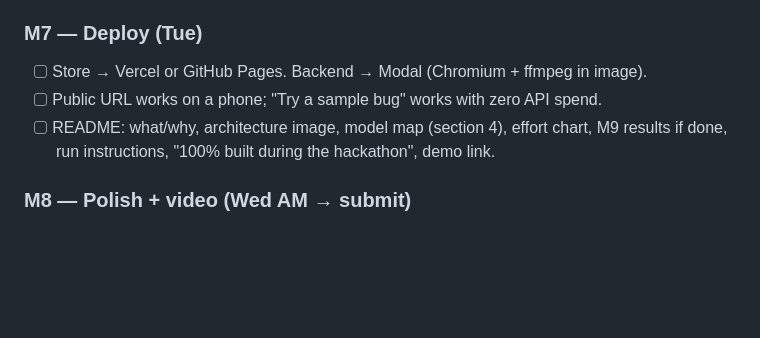
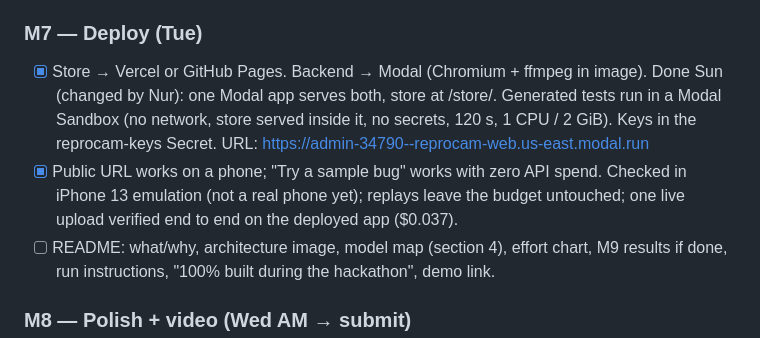
Before and after one commit to nurnquant/reprocam, a Markdown page: BUILD_PLAN.md, the part around the change. GitHub-like rendering; blank space fills up the shorter version.

```diff
--- a/BUILD_PLAN.md
+++ b/BUILD_PLAN.md
@@ -231,8 +231,13 @@ public demo store shows exactly the 3 demo bugs. Every test/run URL passes `?fix
       Live upload path covered by API tests for rejections only; a real browser upload run is still to do.
 
 ### M7 — Deploy (Tue)
-- [ ] Store → Vercel or GitHub Pages. Backend → Modal (Chromium + ffmpeg in image).
-- [ ] Public URL works on a phone; "Try a sample bug" works with zero API spend.
+- [x] Store → Vercel or GitHub Pages. Backend → Modal (Chromium + ffmpeg in image).
+      Done Sun (changed by Nur): one Modal app serves both, store at /store/. Generated tests run in a Modal
+      Sandbox (no network, store served inside it, no secrets, 120 s, 1 CPU / 2 GiB). Keys in the
+      reprocam-keys Secret. URL: https://admin-34790--reprocam-web.us-east.modal.run
+- [x] Public URL works on a phone; "Try a sample bug" works with zero API spend.
+      Checked in iPhone 13 emulation (not a real phone yet); replays leave the budget untouched; one live upload
+      verified end to end on the deployed app ($0.037).
 - [ ] README: what/why, architecture image, model map (section 4), effort chart, M9 results if done,
       run instructions, "100% built during the hackathon", demo link.
 
```
Also changed, not shown: README.md (+2 -0 lines), docs/screenshots/phone_home.png (added), docs/screenshots/phone_store.png (added), 14 other files.
